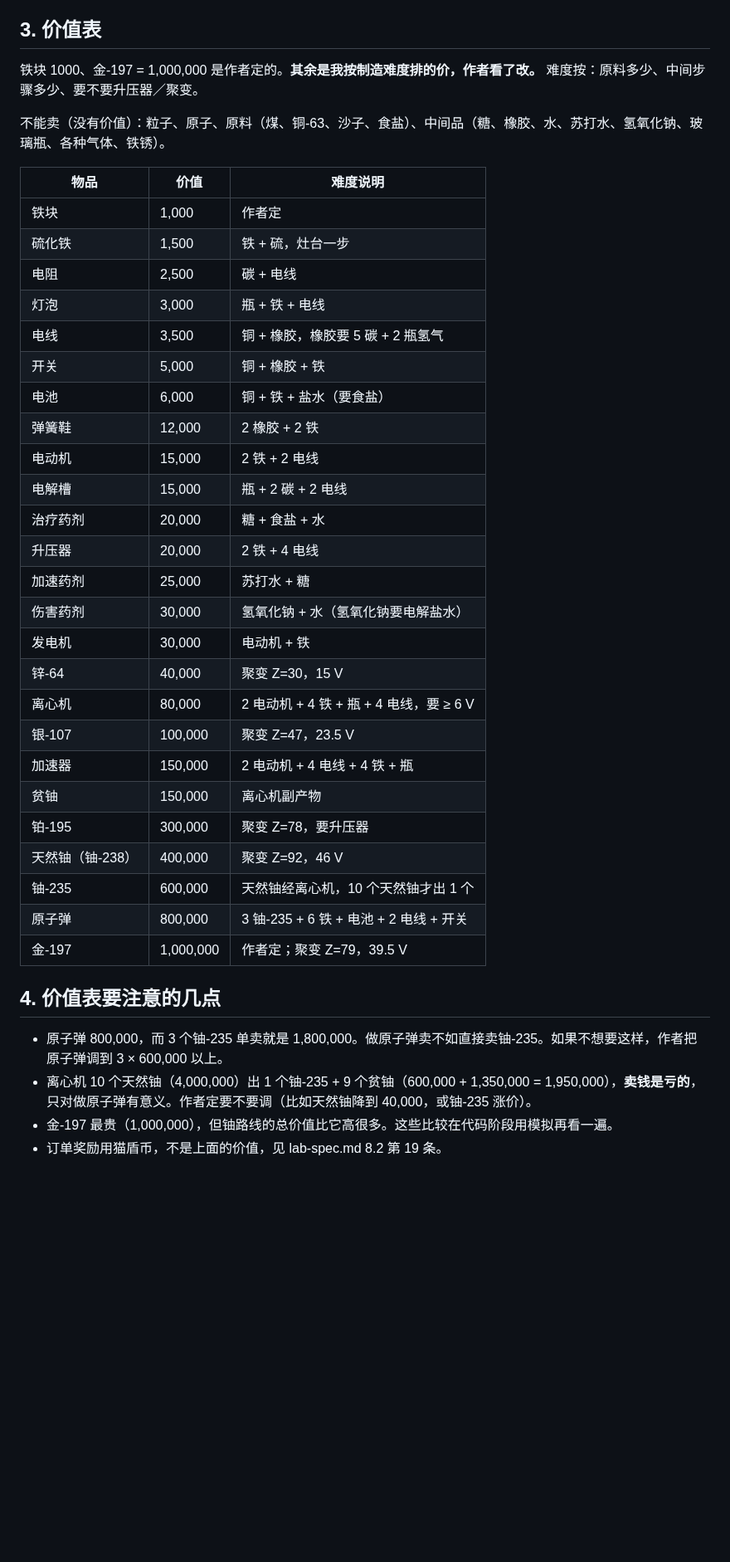
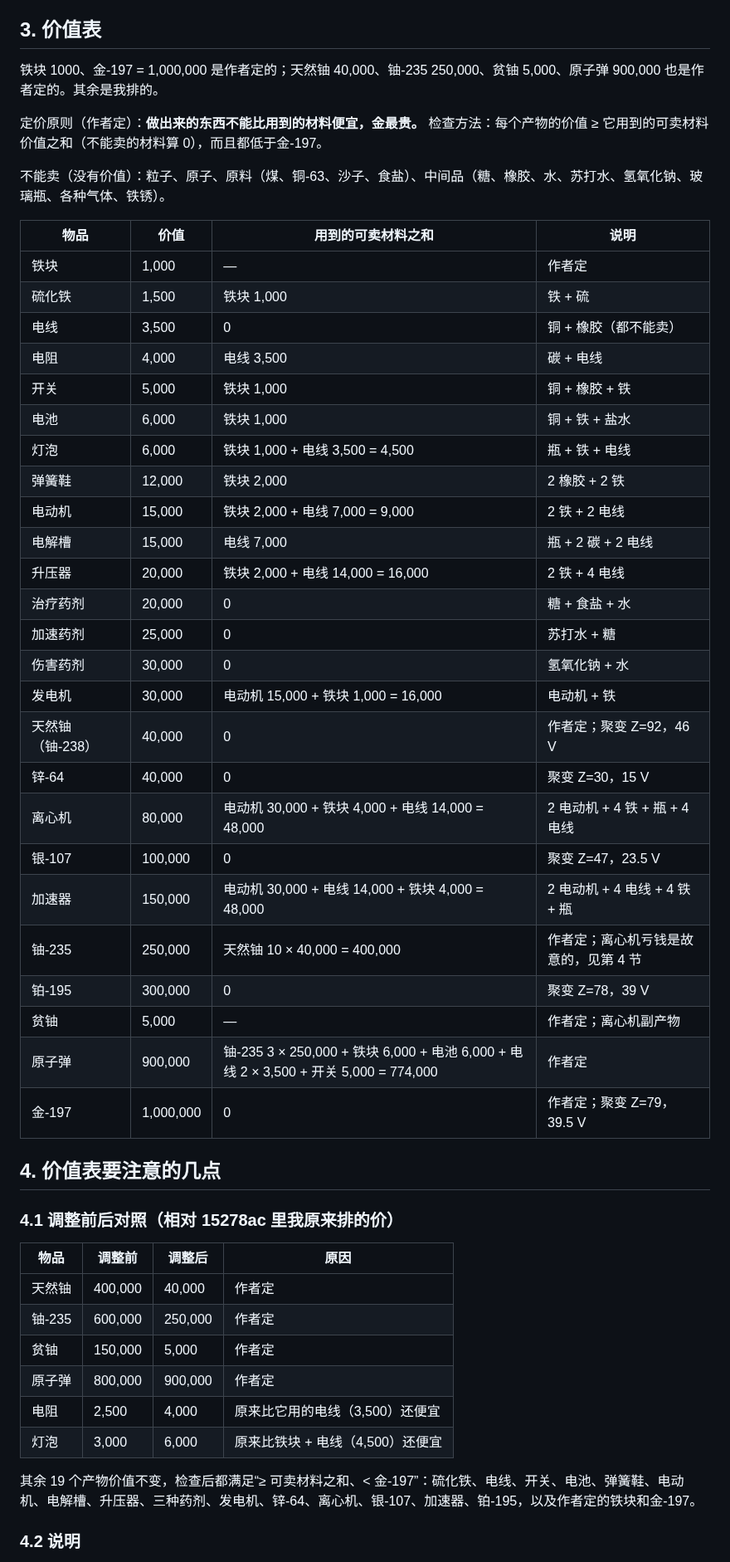
Before and after one commit to nickyu28/maodun, a Markdown page: docs/chem.md, the part around one of its changes. Shown at 83% size. Drawn GitHub-style; blank space fills up the shorter version.

Commit message:
文档：实验室价值表重排（做出来的不比材料便宜，金最贵）、订单奖励按价值 10%、去掉按来源分堆、保留怪物、加食盐模拟
Co-Authored-By: Claude Sonnet 5.5 <noreply@anthropic.com>
Claude-Session: https://claude.ai/code/session_01D3QPS5z2uWjiK5s1DFvPwy

```diff
--- a/docs/chem.md
+++ b/docs/chem.md
@@ -135,41 +135,54 @@
 
 ## 3. 价值表
 
-铁块 1000、金-197 = 1,000,000 是作者定的。**其余是我按制造难度排的价，作者看了改。** 难度按：原料多少、中间步骤多少、要不要升压器／聚变。
+铁块 1000、金-197 = 1,000,000 是作者定的；天然铀 40,000、铀-235 250,000、贫铀 5,000、原子弹 900,000 也是作者定的。其余是我排的。
+
+定价原则（作者定）：**做出来的东西不能比用到的材料便宜，金最贵。** 检查方法：每个产物的价值 ≥ 它用到的可卖材料价值之和（不能卖的材料算 0），而且都低于金-197。
 
 不能卖（没有价值）：粒子、原子、原料（煤、铜-63、沙子、食盐）、中间品（糖、橡胶、水、苏打水、氢氧化钠、玻璃瓶、各种气体、铁锈）。
 
-| 物品 | 价值 | 难度说明 |
-|---|---|---|
-| 铁块 | 1,000 | 作者定 |
-| 硫化铁 | 1,500 | 铁 + 硫，灶台一步 |
-| 电阻 | 2,500 | 碳 + 电线 |
-| 灯泡 | 3,000 | 瓶 + 铁 + 电线 |
-| 电线 | 3,500 | 铜 + 橡胶，橡胶要 5 碳 + 2 瓶氢气 |
-| 开关 | 5,000 | 铜 + 橡胶 + 铁 |
-| 电池 | 6,000 | 铜 + 铁 + 盐水（要食盐） |
-| 弹簧鞋 | 12,000 | 2 橡胶 + 2 铁 |
-| 电动机 | 15,000 | 2 铁 + 2 电线 |
-| 电解槽 | 15,000 | 瓶 + 2 碳 + 2 电线 |
-| 治疗药剂 | 20,000 | 糖 + 食盐 + 水 |
-| 升压器 | 20,000 | 2 铁 + 4 电线 |
-| 加速药剂 | 25,000 | 苏打水 + 糖 |
-| 伤害药剂 | 30,000 | 氢氧化钠 + 水（氢氧化钠要电解盐水） |
-| 发电机 | 30,000 | 电动机 + 铁 |
-| 锌-64 | 40,000 | 聚变 Z=30，15 V |
-| 离心机 | 80,000 | 2 电动机 + 4 铁 + 瓶 + 4 电线，要 ≥ 6 V |
-| 银-107 | 100,000 | 聚变 Z=47，23.5 V |
-| 加速器 | 150,000 | 2 电动机 + 4 电线 + 4 铁 + 瓶 |
-| 贫铀 | 150,000 | 离心机副产物 |
-| 铂-195 | 300,000 | 聚变 Z=78，要升压器 |
-| 天然铀（铀-238） | 400,000 | 聚变 Z=92，46 V |
-| 铀-235 | 600,000 | 天然铀经离心机，10 个天然铀才出 1 个 |
-| 原子弹 | 800,000 | 3 铀-235 + 6 铁 + 电池 + 2 电线 + 开关 |
-| 金-197 | 1,000,000 | 作者定；聚变 Z=79，39.5 V |
+| 物品 | 价值 | 用到的可卖材料之和 | 说明 |
+|---|---|---|---|
+| 铁块 | 1,000 | — | 作者定 |
+| 硫化铁 | 1,500 | 铁块 1,000 | 铁 + 硫 |
+| 电线 | 3,500 | 0 | 铜 + 橡胶（都不能卖） |
+| 电阻 | 4,000 | 电线 3,500 | 碳 + 电线 |
+| 开关 | 5,000 | 铁块 1,000 | 铜 + 橡胶 + 铁 |
+| 电池 | 6,000 | 铁块 1,000 | 铜 + 铁 + 盐水 |
+| 灯泡 | 6,000 | 铁块 1,000 + 电线 3,500 = 4,500 | 瓶 + 铁 + 电线 |
+| 弹簧鞋 | 12,000 | 铁块 2,000 | 2 橡胶 + 2 铁 |
+| 电动机 | 15,000 | 铁块 2,000 + 电线 7,000 = 9,000 | 2 铁 + 2 电线 |
+| 电解槽 | 15,000 | 电线 7,000 | 瓶 + 2 碳 + 2 电线 |
+| 升压器 | 20,000 | 铁块 2,000 + 电线 14,000 = 16,000 | 2 铁 + 4 电线 |
+| 治疗药剂 | 20,000 | 0 | 糖 + 食盐 + 水 |
+| 加速药剂 | 25,000 | 0 | 苏打水 + 糖 |
+| 伤害药剂 | 30,000 | 0 | 氢氧化钠 + 水 |
+| 发电机 | 30,000 | 电动机 15,000 + 铁块 1,000 = 16,000 | 电动机 + 铁 |
+| 天然铀（铀-238） | 40,000 | 0 | 作者定；聚变 Z=92，46 V |
+| 锌-64 | 40,000 | 0 | 聚变 Z=30，15 V |
+| 离心机 | 80,000 | 电动机 30,000 + 铁块 4,000 + 电线 14,000 = 48,000 | 2 电动机 + 4 铁 + 瓶 + 4 电线 |
+| 银-107 | 100,000 | 0 | 聚变 Z=47，23.5 V |
+| 加速器 | 150,000 | 电动机 30,000 + 电线 14,000 + 铁块 4,000 = 48,000 | 2 电动机 + 4 电线 + 4 铁 + 瓶 |
+| 铀-235 | 250,000 | 天然铀 10 × 40,000 = 400,000 | 作者定；离心机亏钱是故意的，见第 4 节 |
+| 铂-195 | 300,000 | 0 | 聚变 Z=78，39 V |
+| 贫铀 | 5,000 | — | 作者定；离心机副产物 |
+| 原子弹 | 900,000 | 铀-235 3 × 250,000 + 铁块 6,000 + 电池 6,000 + 电线 2 × 3,500 + 开关 5,000 = 774,000 | 作者定 |
+| 金-197 | 1,000,000 | 0 | 作者定；聚变 Z=79，39.5 V |
 
 ## 4. 价值表要注意的几点
 
-- 原子弹 800,000，而 3 个铀-235 单卖就是 1,800,000。做原子弹卖不如直接卖铀-235。如果不想要这样，作者把原子弹调到 3 × 600,000 以上。
-- 离心机 10 个天然铀（4,000,000）出 1 个铀-235 + 9 个贫铀（600,000 + 1,350,000 = 1,950,000），**卖钱是亏的**，只对做原子弹有意义。作者定要不要调（比如天然铀降到 40,000，或铀-235 涨价）。
-- 金-197 最贵（1,000,000），但铀路线的总价值比它高很多。这些比较在代码阶段用模拟再看一遍。
-- 订单奖励用猫盾币，不是上面的价值，见 lab-spec.md 8.2 第 19 条。
+### 4.1 调整前后对照（相对 15278ac 里我原来排的价）
+
+| 物品 | 调整前 | 调整后 | 原因 |
+|---|---|---|---|
+| 天然铀 | 400,000 | 40,000 | 作者定 |
+| 铀-235 | 600,000 | 250,000 | 作者定 |
+| 贫铀 | 150,000 | 5,000 | 作者定 |
+| 原子弹 | 800,000 | 900,000 | 作者定 |
+| 电阻 | 2,500 | 4,000 | 原来比它用的电线（3,500）还便宜 |
+| 灯泡 | 3,000 | 6,000 | 原来比铁块 + 电线（4,500）还便宜 |
+
+其余 19 个产物价值不变，检查后都满足“≥ 可卖材料之和、< 金-197”：硫化铁、电线、开关、电池、弹簧鞋、电动机、电解槽、升压器、三种药剂、发电机、锌-64、离心机、银-107、加速器、铂-195，以及作者定的铁块和金-197。
+
+### 4.2 说明
+
```
Also changed, not shown: other parts of docs/chem.md (+9 -0 lines), docs/lab-spec.md (+7 -5 lines).
